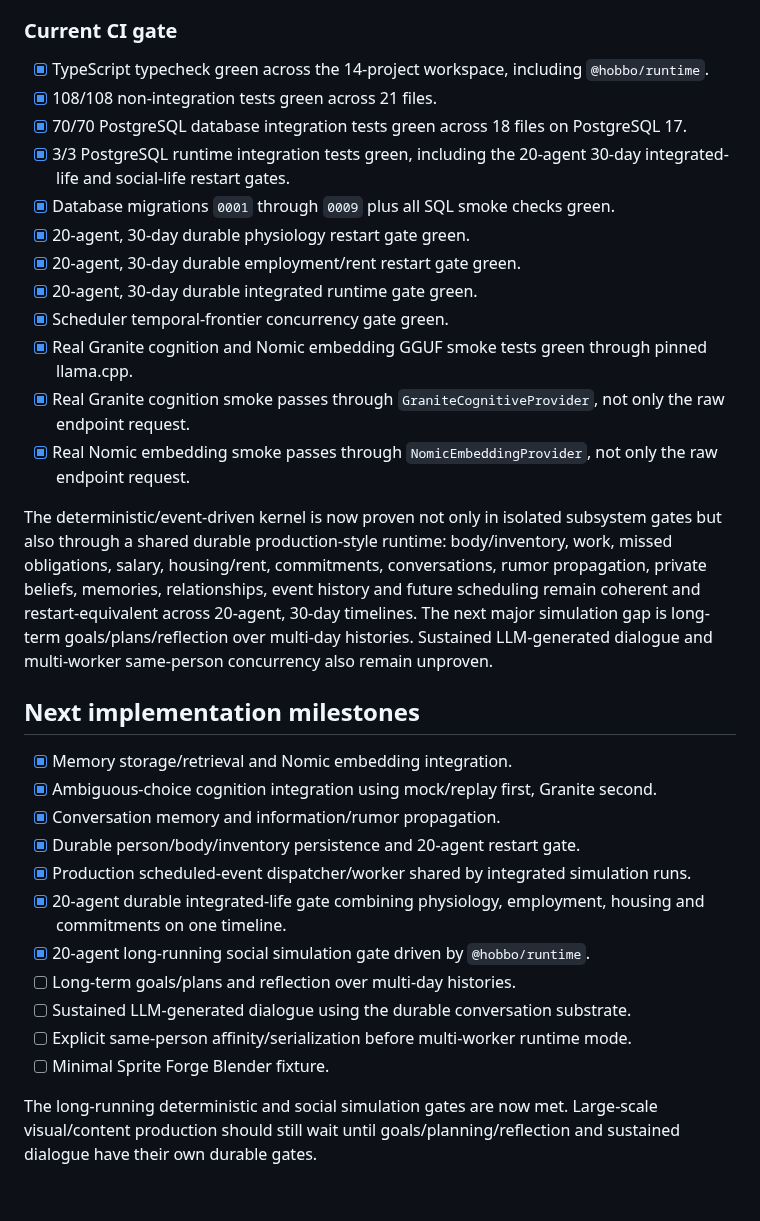
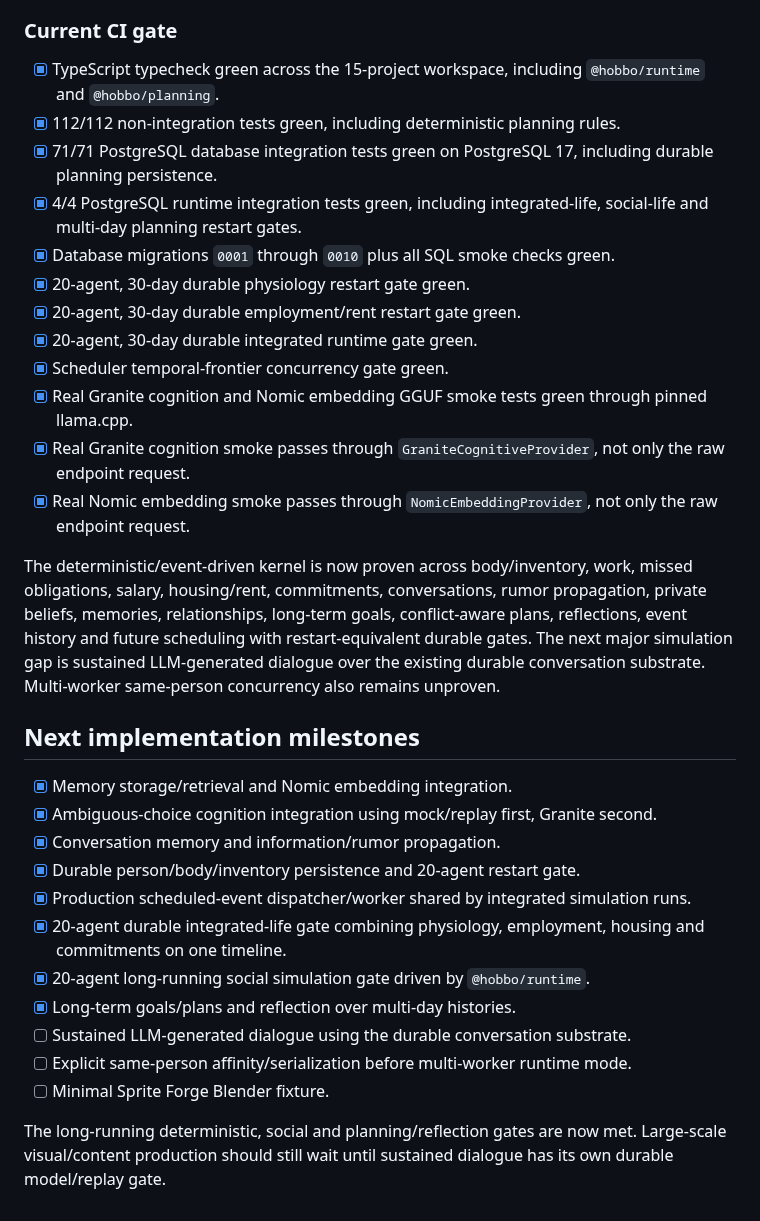
Before and after one commit to chmodmasx/Hobbo, a Markdown page: docs/IMPLEMENTATION_STATUS.md, the part around one of its changes. Rendered like a GitHub page.

```diff
--- a/docs/IMPLEMENTATION_STATUS.md
+++ b/docs/IMPLEMENTATION_STATUS.md
@@ -298,11 +323,11 @@
 
 ### Current CI gate
 
-- [x] TypeScript typecheck green across the 14-project workspace, including `@hobbo/runtime`.
-- [x] 108/108 non-integration tests green across 21 files.
-- [x] 70/70 PostgreSQL database integration tests green across 18 files on PostgreSQL 17.
-- [x] 3/3 PostgreSQL runtime integration tests green, including the 20-agent 30-day integrated-life and social-life restart gates.
-- [x] Database migrations `0001` through `0009` plus all SQL smoke checks green.
+- [x] TypeScript typecheck green across the 15-project workspace, including `@hobbo/runtime` and `@hobbo/planning`.
+- [x] 112/112 non-integration tests green, including deterministic planning rules.
+- [x] 71/71 PostgreSQL database integration tests green on PostgreSQL 17, including durable planning persistence.
+- [x] 4/4 PostgreSQL runtime integration tests green, including integrated-life, social-life and multi-day planning restart gates.
+- [x] Database migrations `0001` through `0010` plus all SQL smoke checks green.
 - [x] 20-agent, 30-day durable physiology restart gate green.
 - [x] 20-agent, 30-day durable employment/rent restart gate green.
 - [x] 20-agent, 30-day durable integrated runtime gate green.
@@ -311,7 +336,7 @@
 - [x] Real Granite cognition smoke passes through `GraniteCognitiveProvider`, not only the raw endpoint request.
 - [x] Real Nomic embedding smoke passes through `NomicEmbeddingProvider`, not only the raw endpoint request.
 
-The deterministic/event-driven kernel is now proven not only in isolated subsystem gates but also through a shared durable production-style runtime: body/inventory, work, missed obligations, salary, housing/rent, commitments, conversations, rumor propagation, private beliefs, memories, relationships, event history and future scheduling remain coherent and restart-equivalent across 20-agent, 30-day timelines. The next major simulation gap is long-term goals/plans/reflection over multi-day histories. Sustained LLM-generated dialogue and multi-worker same-person concurrency also remain unproven.
+The deterministic/event-driven kernel is now proven across body/inventory, work, missed obligations, salary, housing/rent, commitments, conversations, rumor propagation, private beliefs, memories, relationships, long-term goals, conflict-aware plans, reflections, event history and future scheduling with restart-equivalent durable gates. The next major simulation gap is sustained LLM-generated dialogue over the existing durable conversation substrate. Multi-worker same-person concurrency also remains unproven.
 
 ## Next implementation milestones
 
@@ -322,9 +347,9 @@ The deterministic/event-driven kernel is now proven not only in isolated subsyst
 - [x] Production scheduled-event dispatcher/worker shared by integrated simulation runs.
 - [x] 20-agent durable integrated-life gate combining physiology, employment, housing and commitments on one timeline.
 - [x] 20-agent long-running social simulation gate driven by `@hobbo/runtime`.
-- [ ] Long-term goals/plans and reflection over multi-day histories.
+- [x] Long-term goals/plans and reflection over multi-day histories.
 - [ ] Sustained LLM-generated dialogue using the durable conversation substrate.
 - [ ] Explicit same-person affinity/serialization before multi-worker runtime mode.
 - [ ] Minimal Sprite Forge Blender fixture.
 
-The long-running deterministic and social simulation gates are now met. Large-scale visual/content production should still wait until goals/planning/reflection and sustained dialogue have their own durable gates.
+The long-running deterministic, social and planning/reflection gates are now met. Large-scale visual/content production should still wait until sustained dialogue has its own durable model/replay gate.
```
Also changed, not shown: other parts of docs/IMPLEMENTATION_STATUS.md (+25 -0 lines).
